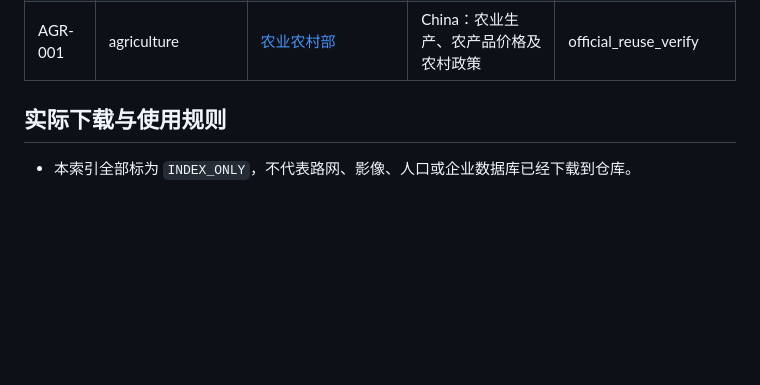
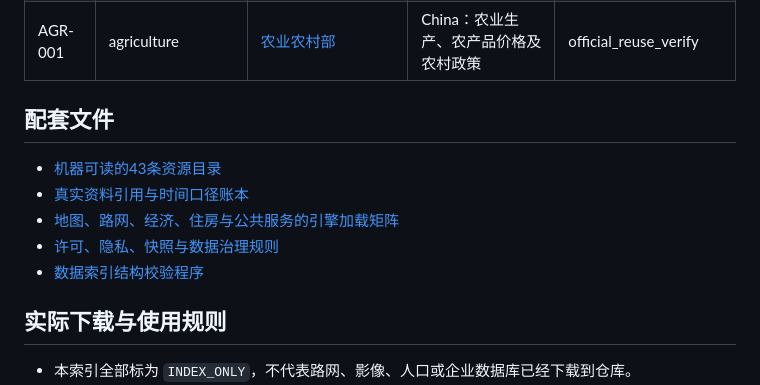
Before and after one commit to DARGONKNIGHT/WORLDBOOK, a Markdown page: sources/README.md, the part around the change. GitHub-like rendering; blank space fills up the shorter version.

Commit message:
sources: cross-link ingestion matrix ledger and governance

```diff
--- a/sources/README.md
+++ b/sources/README.md
@@ -58,6 +58,15 @@
 | TRA-001 | international_trade | [海关总署](https://www.customs.gov.cn/) | China：进出口监管、税则及数据 | official_reuse_verify |
 | AGR-001 | agriculture | [农业农村部](https://www.moa.gov.cn/) | China：农业生产、农产品价格及农村政策 | official_reuse_verify |
 
+
+## 配套文件
+
+- [机器可读的43条资源目录](catalog.json)
+- [真实资料引用与时间口径账本](usage_ledger.csv)
+- [地图、路网、经济、住房与公共服务的引擎加载矩阵](IMPLEMENTATION_MATRIX.md)
+- [许可、隐私、快照与数据治理规则](DATA_GOVERNANCE.md)
+- [数据索引结构校验程序](../scripts/validate_sources.py)
+
 ## 实际下载与使用规则
 
 - 本索引全部标为 `INDEX_ONLY`，不代表路网、影像、人口或企业数据库已经下载到仓库。
```
